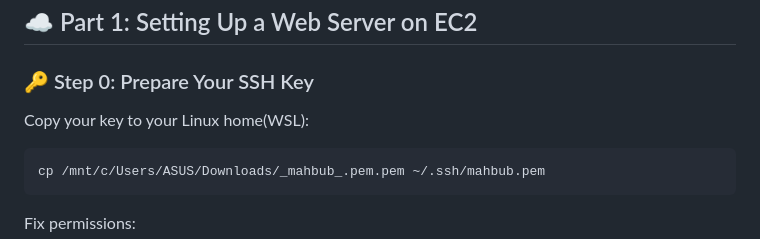
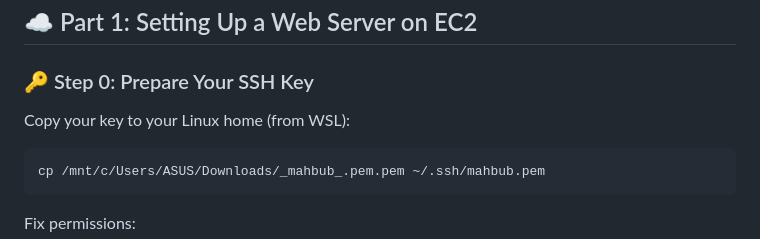
Before and after one commit to MAHBUB-99/AWS---WebServer-on-EC2-S3-Bucket, a Markdown page: README.md, the part around the change. Rendered like a GitHub page.

````diff
--- a/README.md
+++ b/README.md
@@ -6,7 +6,7 @@
 
 ### 🔑 Step 0: Prepare Your SSH Key
 
-Copy your key to your Linux home(WSL):
+Copy your key to your Linux home (from WSL):
 
 ```bash
 cp /mnt/c/Users/ASUS/Downloads/_mahbub_.pem.pem ~/.ssh/mahbub.pem
````
